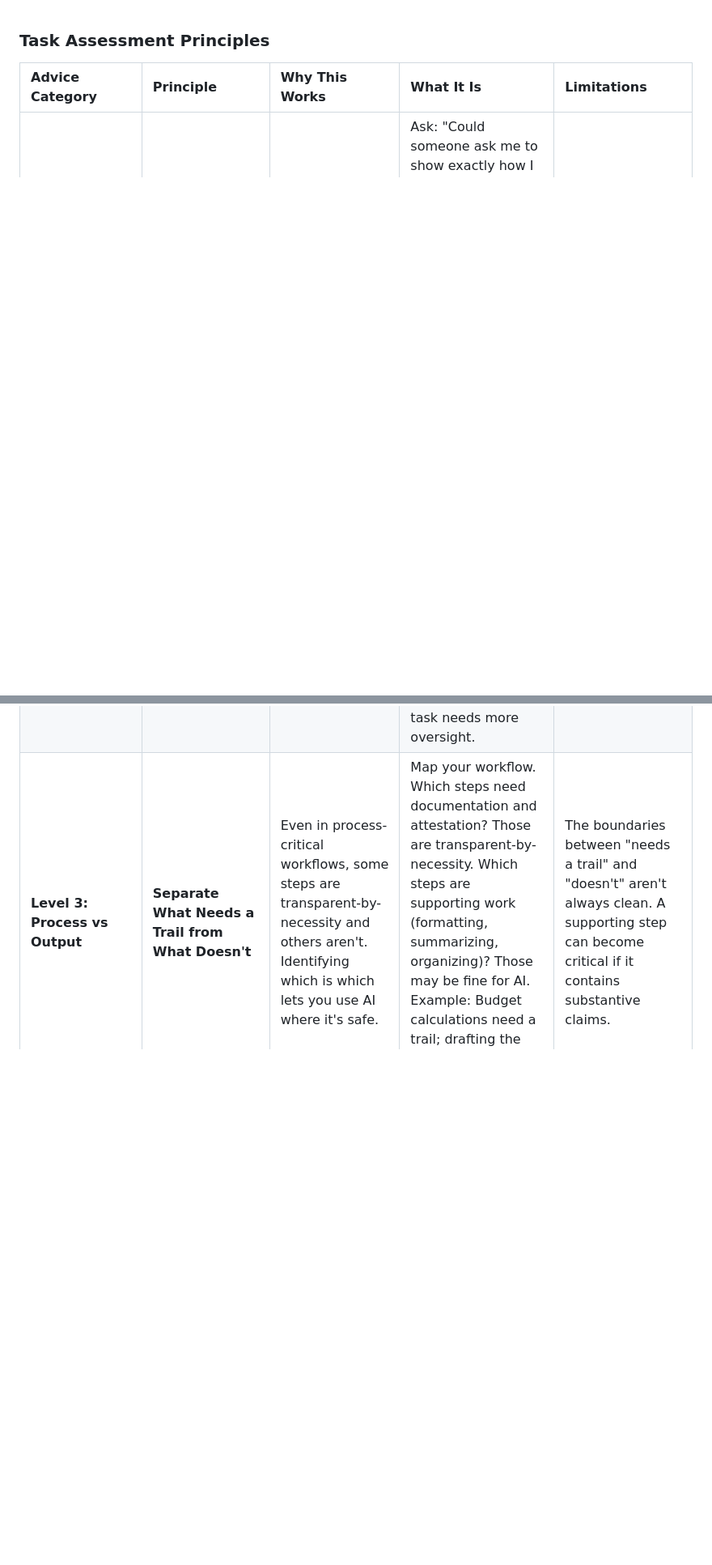
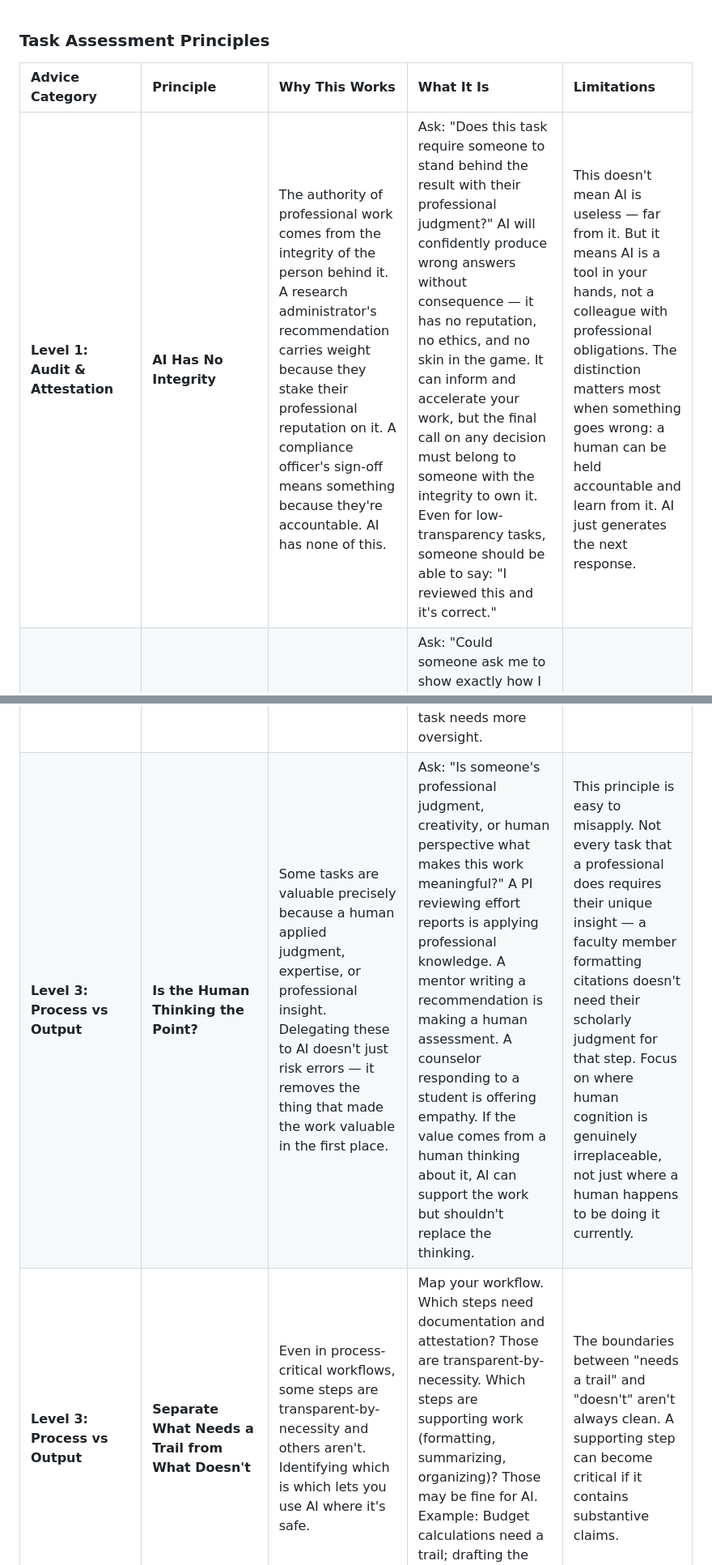
Before and after one commit to nate-layman/promptulus, a Markdown page: app/task_categorization_principles.md, 2 parts joined by grey strips. Shown at 81% size. GitHub-like rendering; blank space fills up the shorter version.

```diff
--- a/app/task_categorization_principles.md
+++ b/app/task_categorization_principles.md
@@ -2,6 +2,7 @@
 
 | Advice Category | Principle | Why This Works | What It Is | Limitations |
 | :--- | :--- | :--- | :--- | :--- |
+| **Level 1: Audit & Attestation** | **AI Has No Integrity** | The authority of professional work comes from the integrity of the person behind it. A research administrator's recommendation carries weight because they stake their professional reputation on it. A compliance officer's sign-off means something because they're accountable. AI has none of this. | Ask: "Does this task require someone to stand behind the result with their professional judgment?" AI will confidently produce wrong answers without consequence — it has no reputation, no ethics, and no skin in the game. It can inform and accelerate your work, but the final call on any decision must belong to someone with the integrity to own it. Even for low-transparency tasks, someone should be able to say: "I reviewed this and it's correct." | This doesn't mean AI is useless — far from it. But it means AI is a tool in your hands, not a colleague with professional obligations. The distinction matters most when something goes wrong: a human can be held accountable and learn from it. AI just generates the next response. |
 | **Level 1: Audit & Attestation** | **Who Needs to See the Work?** | If someone — a sponsor, auditor, or compliance officer — needs to trace how the work was done, you need tools that show their steps. AI can't provide that paper trail. | Ask: "Could someone ask me to show exactly how I arrived at this result?" If the answer is yes, you need transparent, auditable methods. A spreadsheet formula can be inspected; an AI-generated answer cannot. Examples: effort certification, cost sharing calculations, institutional assurances. | Not all "show your work" tasks are equally strict. Internal reviews may accept less documentation than federal audits. |
 | **Level 1: Audit & Attestation** | **Is This Auditable?** | Tasks that could be audited need methods that produce the same result every time and leave a trail. AI outputs aren't reproducible — ask the same question twice, get different answers. | Ask: "If an auditor asked how this was done, could I show them?" If you need to demonstrate your methodology, use tools where every step is visible. Spreadsheets, databases, and documented procedures pass this test. AI does not. | Some audits focus on outcomes rather than methods. A final report may be audited for accuracy without anyone asking how it was drafted. |
 | **Level 1: Audit & Attestation** | **Does Someone Attest to the Process?** | When a specific person must certify that the work was done correctly — not just that the result looks right — the process itself is the deliverable. | Ask: "Does anyone need to personally vouch for how this was completed?" If a PI certifies effort, a compliance officer signs off on a protocol, or a financial officer approves a reconciliation, those people are attesting to the process. They need to understand every step. | Attestation requirements vary by institution and sponsor. What requires sign-off at one university may be delegated at another. |
@@ -10,4 +11,5 @@
 | **Level 2: Explainability** | **Would a Reviewer Accept "AI Did It"?** | This is a practical litmus test. If saying "I used AI for this" would make a reviewer pause, that's a signal the task needs more transparency. | Imagine submitting the work product and being asked about your methodology. Would "I used AI" be a satisfying answer? For formatting a bibliography: probably fine. For calculating cost sharing: probably not. Let the expected reaction guide your approach. | Reviewer expectations are evolving. What raises eyebrows today may be routine tomorrow. But it's safer to match current expectations than to assume future acceptance. |
 | **Level 3: Process vs Output** | **Does It Matter How?** | This is the central question. If anyone cares about the method — not just the result — the task needs a transparent approach. If only the final product matters, AI can take the lead. | Ask: "Does anyone care how this work got done, or only that the final product is correct?" If the process matters, it's process critical. If only the output matters, it's output-driven. If the process matters somewhat, it's human-in-the-loop. | Many tasks feel output-driven but have hidden process requirements. A facilities description "just needs to be accurate" — but if it's in a federal proposal, someone may ask how you verified those facts. |
 | **Level 3: Process vs Output** | **Is the Journey or the Destination What Counts?** | Another way to frame the same question. For some tasks, the work itself is the point (a PI reviewing effort reports). For others, only the end product matters (a reformatted reference list). | Think about what would happen if someone magically produced the perfect output without doing any of the steps. If that's fine, the task is output-driven. If skipping the steps is a problem — because the steps involve judgment, verification, or professional responsibility — the task needs more oversight. | The boundary shifts depending on context. Drafting a letter might be output-driven internally but process-relevant when it represents institutional policy. |
+| **Level 3: Process vs Output** | **Is the Human Thinking the Point?** | Some tasks are valuable precisely because a human applied judgment, expertise, or professional insight. Delegating these to AI doesn't just risk errors — it removes the thing that made the work valuable in the first place. | Ask: "Is someone's professional judgment, creativity, or human perspective what makes this work meaningful?" A PI reviewing effort reports is applying professional knowledge. A mentor writing a recommendation is making a human assessment. A counselor responding to a student is offering empathy. If the value comes from a human thinking about it, AI can support the work but shouldn't replace the thinking. | This principle is easy to misapply. Not every task that a professional does requires their unique insight — a faculty member formatting citations doesn't need their scholarly judgment for that step. Focus on where human cognition is genuinely irreplaceable, not just where a human happens to be doing it currently. |
 | **Level 3: Process vs Output** | **Separate What Needs a Trail from What Doesn't** | Even in process-critical workflows, some steps are transparent-by-necessity and others aren't. Identifying which is which lets you use AI where it's safe. | Map your workflow. Which steps need documentation and attestation? Those are transparent-by-necessity. Which steps are supporting work (formatting, summarizing, organizing)? Those may be fine for AI. Example: Budget calculations need a trail; drafting the budget justification narrative may not. | The boundaries between "needs a trail" and "doesn't" aren't always clean. A supporting step can become critical if it contains substantive claims. |
```
Also changed, not shown: other parts of app/task_categorization_principles.md (+1 -0 lines), app/sequita_system_prompt.md (+4 -4 lines).
